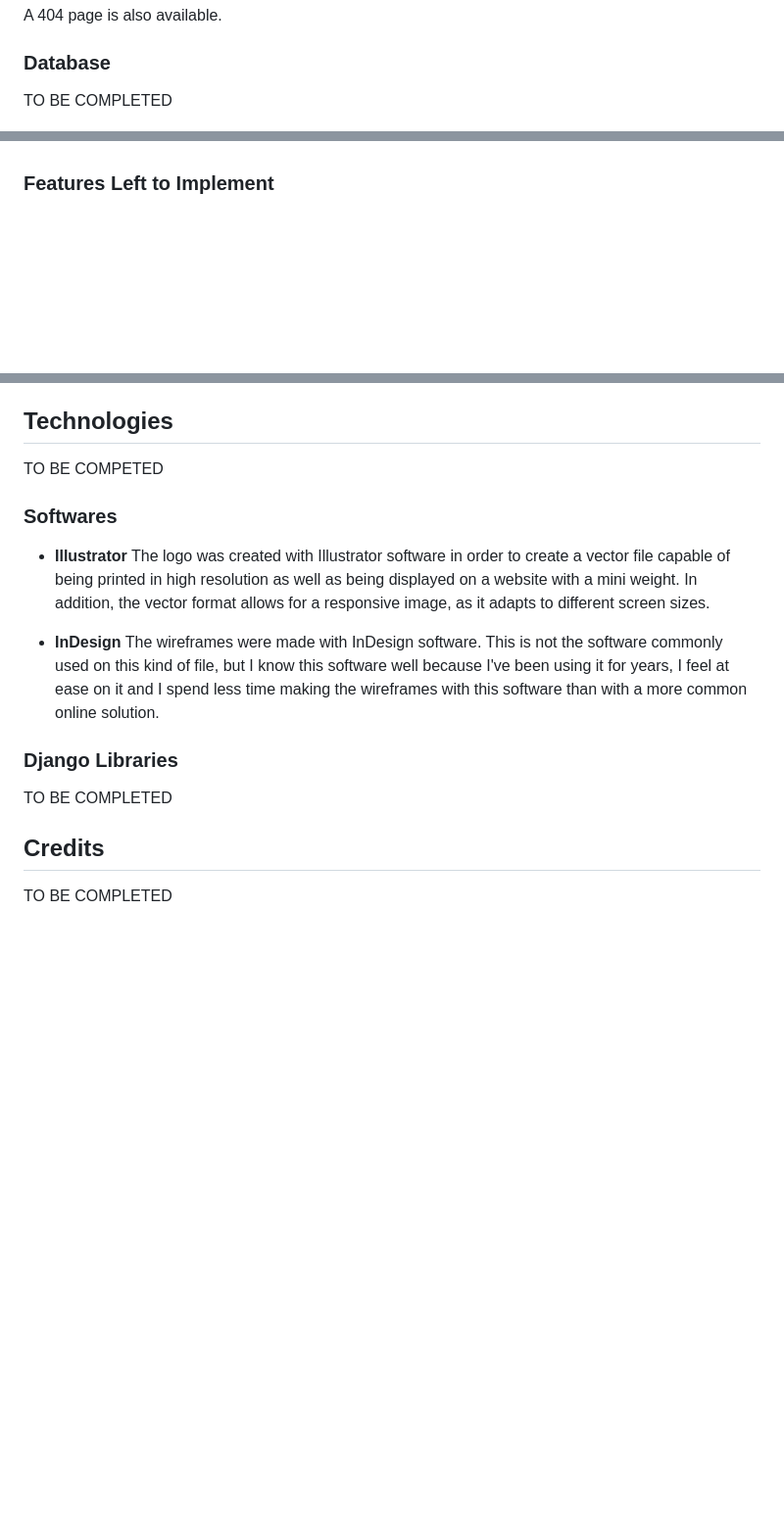
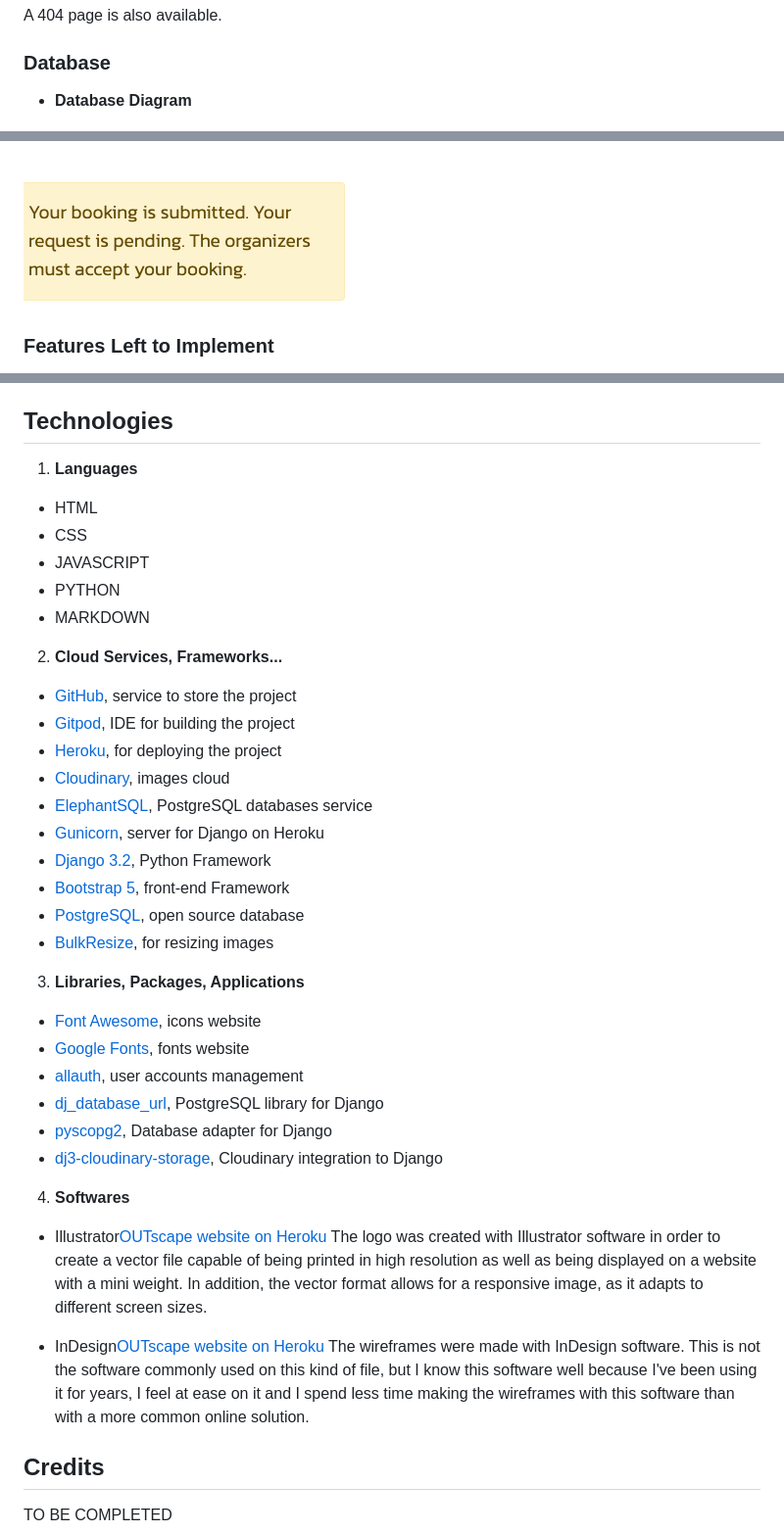
Before and after one commit to cecilegaudron/outscape-game, a Markdown page: README.md, 3 parts joined by grey strips. Shown: that part at 98% size. Rendered like a GitHub page; pictures changed too: media/screenshots/user-message.png (added); blank space fills up the shorter version.

```diff
--- a/README.md
+++ b/README.md
@@ -147,7 +149,7 @@ The admins have **access to a space reserved for them**:
 A 404 page is also available.
 
 ### Database
-TO BE COMPLETED
+- **Database Diagram**
 
 ![Model Database](/media/screenshots/model-database.png)
 
@@ -194,3 +241,4 @@ TO BE COMPLETED
+![User Message](/media/screenshots/user-message.png)
 
 ### Features Left to Implement
 In the future version of the website, the organizers do not want users to need to create an account, nor do they need to log in to make a reservation. The organizers want to make the booking as easy as possible without having to create yet another customer account on a website. Moreover, this will eliminate the possible problems of keeping personal data. As soon as the game has been played, the personal informations of the customers will not be kept in the database.
@@ -370,17 +418,39 @@ Cloudinary is the service used to stored the media.
 The site is live here : [OUTscape website on Heroku](https://outscapebooking.herokuapp.com/)
 
 ## Technologies
-TO BE COMPETED
+1. **Languages**
+- HTML
+- CSS
+- JAVASCRIPT
+- PYTHON
+- MARKDOWN
 
-### Softwares
-- **Illustrator**
+2. **Cloud Services, Frameworks...**
+- [GitHub](https://github.com/), service to store the project
+- [Gitpod](hhttps://www.gitpod.io/), IDE for building the project
+- [Heroku](https://www.heroku.com/), for deploying the project
+- [Cloudinary](https://cloudinary.com/), images cloud
+- [ElephantSQL](https://www.elephantsql.com/), PostgreSQL databases service
+- [Gunicorn](https://gunicorn.org/), server for Django on Heroku
+- [Django 3.2](https://www.djangoproject.com/), Python Framework
+- [Bootstrap 5](https://getbootstrap.com/docs/4.3/getting-started/introduction/), front-end Framework
+- [PostgreSQL](https://www.postgresql.org/), open source database
+- [BulkResize](https://bulkresizephotos.com/en), for resizing images
+
+3. **Libraries, Packages, Applications**
+- [Font Awesome](https://fontawesome.com/), icons website
+- [Google Fonts](https://fonts.google.com/), fonts website
+- [allauth](https://django-allauth.readthedocs.io/en/latest/), user accounts management
+- [dj_database_url](https://pypi.org/project/dj-database-url/), PostgreSQL library  for Django
+- [pyscopg2](https://www.psycopg.org/docs/), Database adapter for Django
+- [dj3-cloudinary-storage](https://pypi.org/project/dj3-cloudinary-storage/), Cloudinary integration to Django
+
+4. **Softwares**
+- Illustrator[OUTscape website on Heroku](https://outscapebooking.herokuapp.com/)
 The logo was created with Illustrator software in order to create a vector file capable of being printed in high resolution as well as being displayed on a website with a mini weight. In addition, the vector format allows for a responsive image, as it adapts to different screen sizes.
 
-- **InDesign**
+- InDesign[OUTscape website on Heroku](https://outscapebooking.herokuapp.com/)
 The wireframes were made with InDesign software. This is not the software commonly used on this kind of file, but I know this software well because I've been using it for years, I feel at ease on it and I spend less time making the wireframes with this software than with a more common online solution.
-
-### Django Libraries
-TO BE COMPLETED
 
 ## Credits
 TO BE COMPLETED
```
Also changed, not shown: other parts of README.md (+55 -8 lines), media/screenshots/connected-nav-login.png (added), media/screenshots/connected-nav-logout.png (added).
